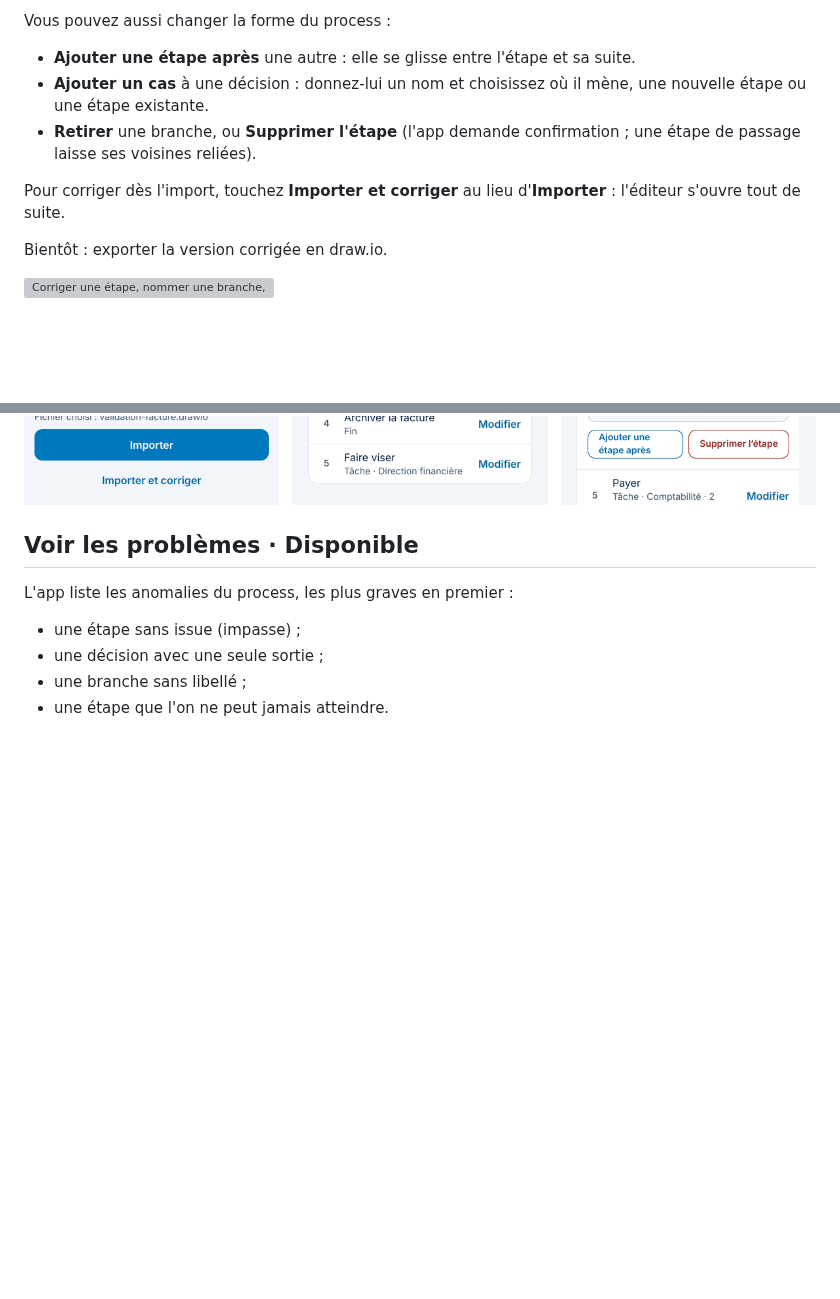
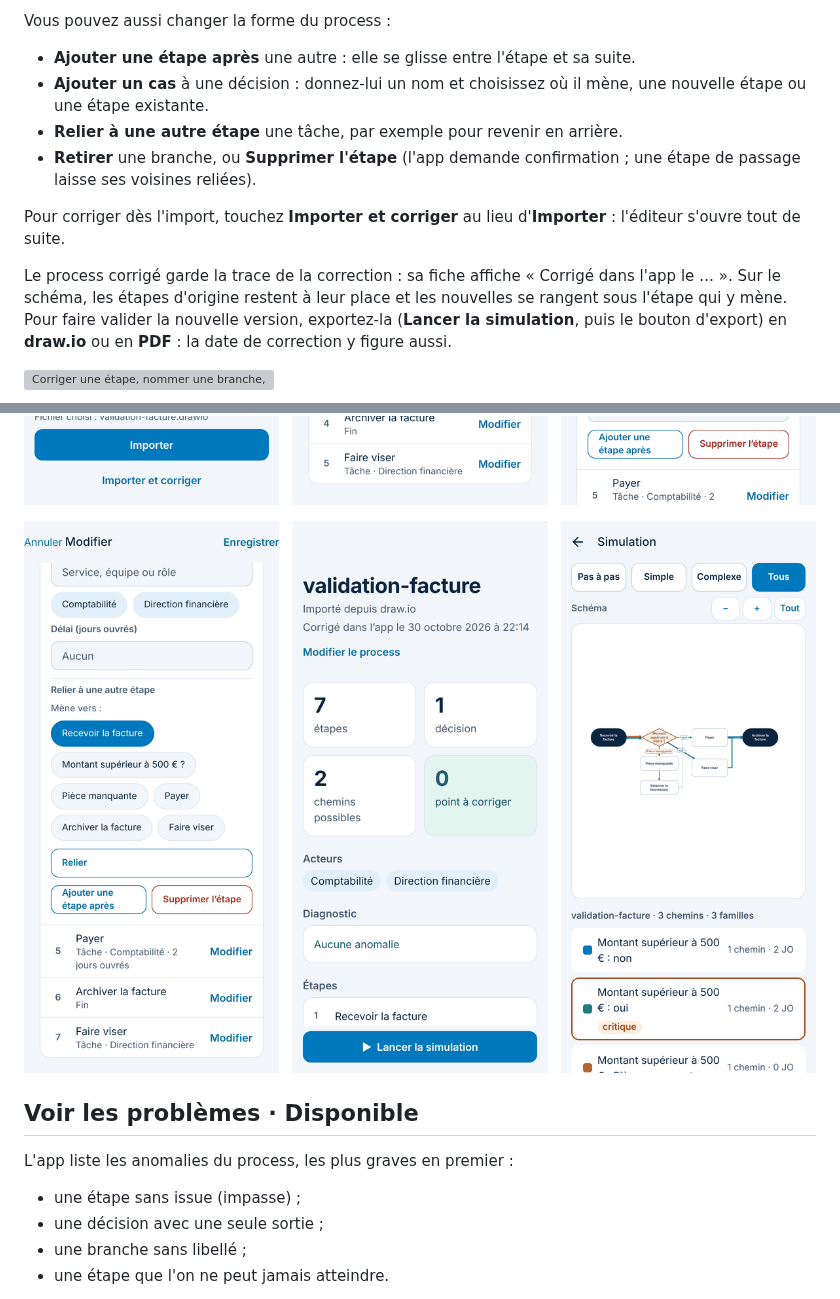
Before and after one commit to mloick/SIMUFLOW, a Markdown page: docs/fonctionnalites.md, 2 parts joined by grey strips. Rendered like a GitHub page; pictures changed too: docs/captures/etape-L2c-corrige.png (added); blank space fills up the shorter version; grey boxes are pictures that could not be loaded.

```diff
--- a/docs/fonctionnalites.md
+++ b/docs/fonctionnalites.md
@@ -42,15 +42,18 @@ Vous pouvez aussi changer la forme du process :
 
 - **Ajouter une étape après** une autre : elle se glisse entre l'étape et sa suite.
 - **Ajouter un cas** à une décision : donnez-lui un nom et choisissez où il mène, une nouvelle étape ou une étape existante.
+- **Relier à une autre étape** une tâche, par exemple pour revenir en arrière.
 - **Retirer** une branche, ou **Supprimer l'étape** (l'app demande confirmation ; une étape de passage laisse ses voisines reliées).
 
 Pour corriger dès l'import, touchez **Importer et corriger** au lieu d'**Importer** : l'éditeur s'ouvre tout de suite.
 
-Bientôt : exporter la version corrigée en draw.io.
+Le process corrigé garde la trace de la correction : sa fiche affiche « Corrigé dans l'app le … ». Sur le schéma, les étapes d'origine restent à leur place et les nouvelles se rangent sous l'étape qui y mène. Pour faire valider la nouvelle version, exportez-la (**Lancer la simulation**, puis le bouton d'export) en **draw.io** ou en **PDF** : la date de correction y figure aussi.
 
 ![Corriger une étape, nommer une branche, puis la fiche mise à jour](captures/etape-L2a-editeur.png)
 
 ![Importer et corriger, ajouter un cas à une décision, puis une étape](captures/etape-L2b-ajout.png)
+
+![Relier une étape, la fiche datée de la correction, puis le schéma avec les nouvelles étapes](captures/etape-L2c-corrige.png)
 
 ## Voir les problèmes · Disponible
 
```
Also changed, not shown: docs/technique.md (+6 -3 lines), 11 other files.
